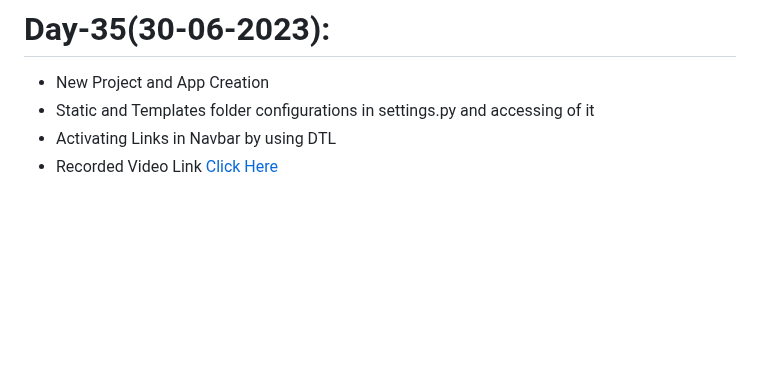
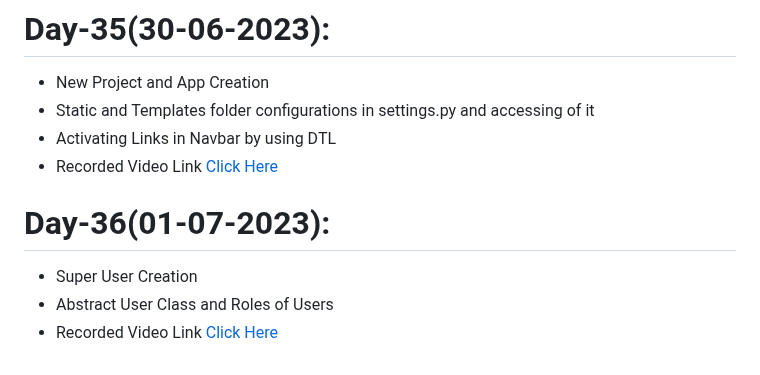
Before and after one commit to AP-Skill-Development-Corporation/Python-Django-Internship-I-2023, a Markdown page: README.md, the part around the change. Rendered like a GitHub page; blank space fills up the shorter version.

```diff
--- a/README.md
+++ b/README.md
@@ -142,3 +142,7 @@ Web Technology Django Framework [Python] - Internship [2023-2024]
   - Static and Templates folder configurations in settings.py and accessing of it
   - Activating Links in Navbar by using DTL
   - Recorded Video Link [Click Here]()
+# Day-36(01-07-2023):
+  - Super User Creation
+  - Abstract User Class and Roles of Users
+  - Recorded Video Link [Click Here]()
```
